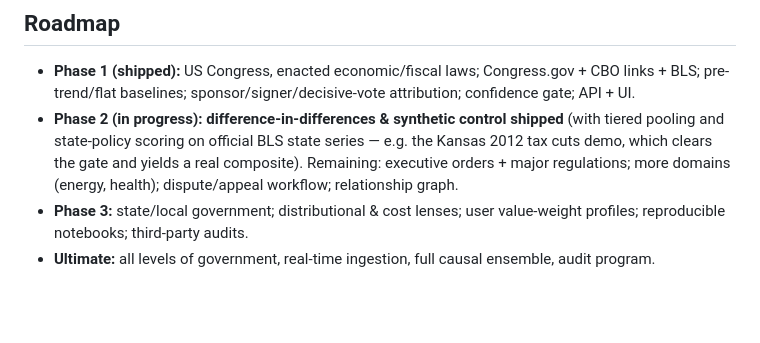
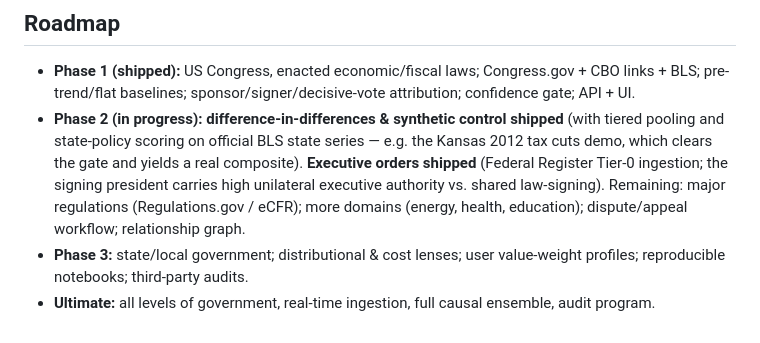
Before and after one commit to atticusNew/degreezeor, a Markdown page: docs/METHODOLOGY.md, the part around the change. GitHub-like rendering; blank space fills up the shorter version.

```diff
--- a/docs/METHODOLOGY.md
+++ b/docs/METHODOLOGY.md
@@ -142,8 +142,10 @@ sign disagreement across baselines, or confidence below the publish threshold.
   BLS; pre-trend/flat baselines; sponsor/signer/decisive-vote attribution; confidence gate; API + UI.
 - **Phase 2 (in progress):** **difference-in-differences & synthetic control shipped** (with
   tiered pooling and state-policy scoring on official BLS state series — e.g. the Kansas 2012 tax
-  cuts demo, which clears the gate and yields a real composite). Remaining: executive orders + major
-  regulations; more domains (energy, health); dispute/appeal workflow; relationship graph.
+  cuts demo, which clears the gate and yields a real composite). **Executive orders shipped**
+  (Federal Register Tier-0 ingestion; the signing president carries high unilateral executive
+  authority vs. shared law-signing). Remaining: major regulations (Regulations.gov / eCFR); more
+  domains (energy, health, education); dispute/appeal workflow; relationship graph.
 - **Phase 3:** state/local government; distributional & cost lenses; user value-weight profiles;
   reproducible notebooks; third-party audits.
 - **Ultimate:** all levels of government, real-time ingestion, full causal ensemble, audit program.
```
Also changed, not shown: README.md (+7 -2 lines).
